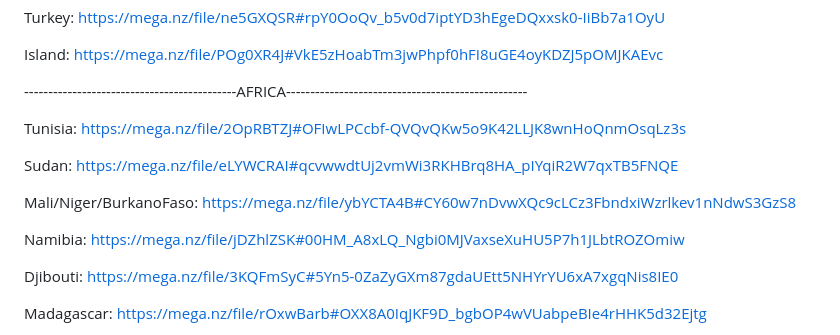
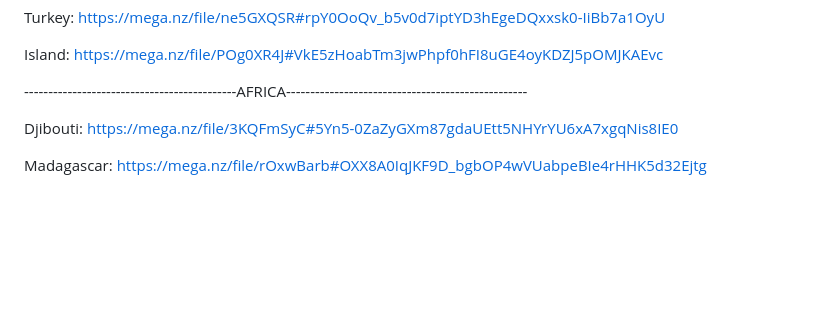
Before and after one commit to ollighost/DTED-LVL2-4-TAK, a Markdown page: README.md, the part around the change. GitHub-like rendering; blank space fills up the shorter version.

```diff
--- a/README.md
+++ b/README.md
@@ -41,14 +41,6 @@ Turkey:                    https://mega.nz/file/ne5GXQSR#rpY0OoQv_b5v0d7iptYD3hE
 Island:                    https://mega.nz/file/POg0XR4J#VkE5zHoabTm3jwPhpf0hFI8uGE4oyKDZJ5pOMJKAEvc
 
 --------------------------------------------AFRICA--------------------------------------------------
-
-Tunisia:                   https://mega.nz/file/2OpRBTZJ#OFIwLPCcbf-QVQvQKw5o9K42LLJK8wnHoQnmOsqLz3s
-
-Sudan:                     https://mega.nz/file/eLYWCRAI#qcvwwdtUj2vmWi3RKHBrq8HA_pIYqiR2W7qxTB5FNQE
-
-Mali/Niger/BurkanoFaso:    https://mega.nz/file/ybYCTA4B#CY60w7nDvwXQc9cLCz3FbndxiWzrlkev1nNdwS3GzS8
-
-Namibia:                   https://mega.nz/file/jDZhlZSK#00HM_A8xLQ_Ngbi0MJVaxseXuHU5P7h1JLbtROZOmiw
 
 Djibouti:                  https://mega.nz/file/3KQFmSyC#5Yn5-0ZaZyGXm87gdaUEtt5NHYrYU6xA7xgqNis8IE0
 
```
